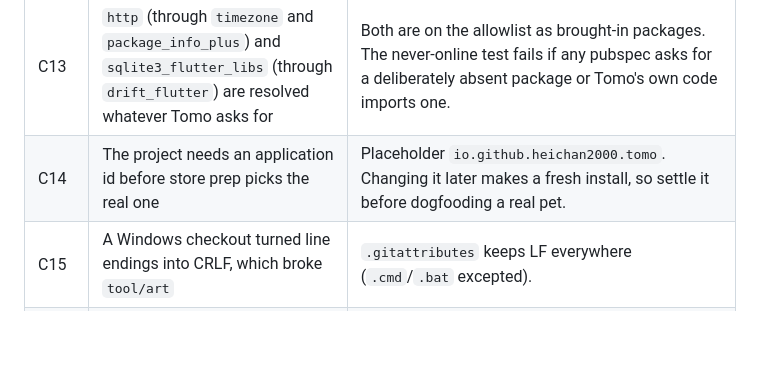
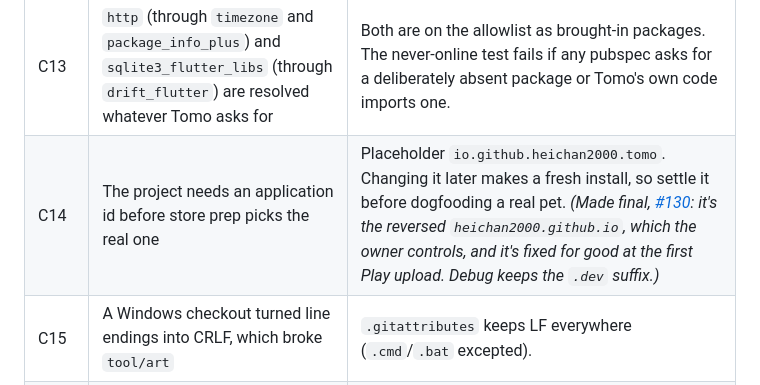
Before and after one commit to heichan2000/Tomo, a Markdown page: Tomo_Build_Spec.md, the part around the change. GitHub-like rendering; blank space fills up the shorter version.

Commit message:
Make io.github.heichan2000.tomo the final app id (#130)
Co-Authored-By: Claude Opus 5.5 <noreply@anthropic.com>

```diff
--- a/Tomo_Build_Spec.md
+++ b/Tomo_Build_Spec.md
@@ -1633,7 +1633,7 @@ full on a real iPhone and a real Android phone **before every store release**.
 | C11 | On Flutter 3.47.6 `flutter analyze` returns before analyzer plugins report, so it never shows a `tomo_lints` finding | `tool/check` runs `dart analyze --fatal-infos`. Do not trust a bare `flutter analyze`. |
 | C12 | `tool/check` has to run on Windows | A Dart script with two thin wrappers; it also fails if the Flutter on PATH is not the one `.fvmrc` pins. |
 | C13 | `http` (through `timezone` and `package_info_plus`) and `sqlite3_flutter_libs` (through `drift_flutter`) are resolved whatever Tomo asks for | Both are on the allowlist as brought-in packages. The never-online test fails if any pubspec asks for a deliberately absent package or Tomo's own code imports one. |
-| C14 | The project needs an application id before store prep picks the real one | Placeholder `io.github.heichan2000.tomo`. Changing it later makes a fresh install, so settle it before dogfooding a real pet. |
+| C14 | The project needs an application id before store prep picks the real one | Placeholder `io.github.heichan2000.tomo`. Changing it later makes a fresh install, so settle it before dogfooding a real pet. *(Made final, [#130](https://github.com/heichan2000/Tomo/issues/130): it's the reversed `heichan2000.github.io`, which the owner controls, and it's fixed for good at the first Play upload. Debug keeps the `.dev` suffix.)* |
 | C15 | A Windows checkout turned line endings into CRLF, which broke `tool/art` | `.gitattributes` keeps LF everywhere (`.cmd`/`.bat` excepted). |
 | C16 | "The database" in the Android backup rules: SQLite can leave recent writes in a side file | The rules name `tomo.sqlite`, `tomo.sqlite-wal` and `tomo.sqlite-journal`, plus `FlutterSharedPreferences.xml`. So the database file must be called `tomo.sqlite`, and the six settings must go through the plugin's shared-preferences backend, not its DataStore one. |
 | C18 | The id convention is `AUTOINCREMENT`, but `focus_cycle` has `CHECK (id = 1)`: an auto-incremented second cycle would get id 2 and be refused | `focus_cycle.id` is a plain primary key that defaults to 1. |
```
